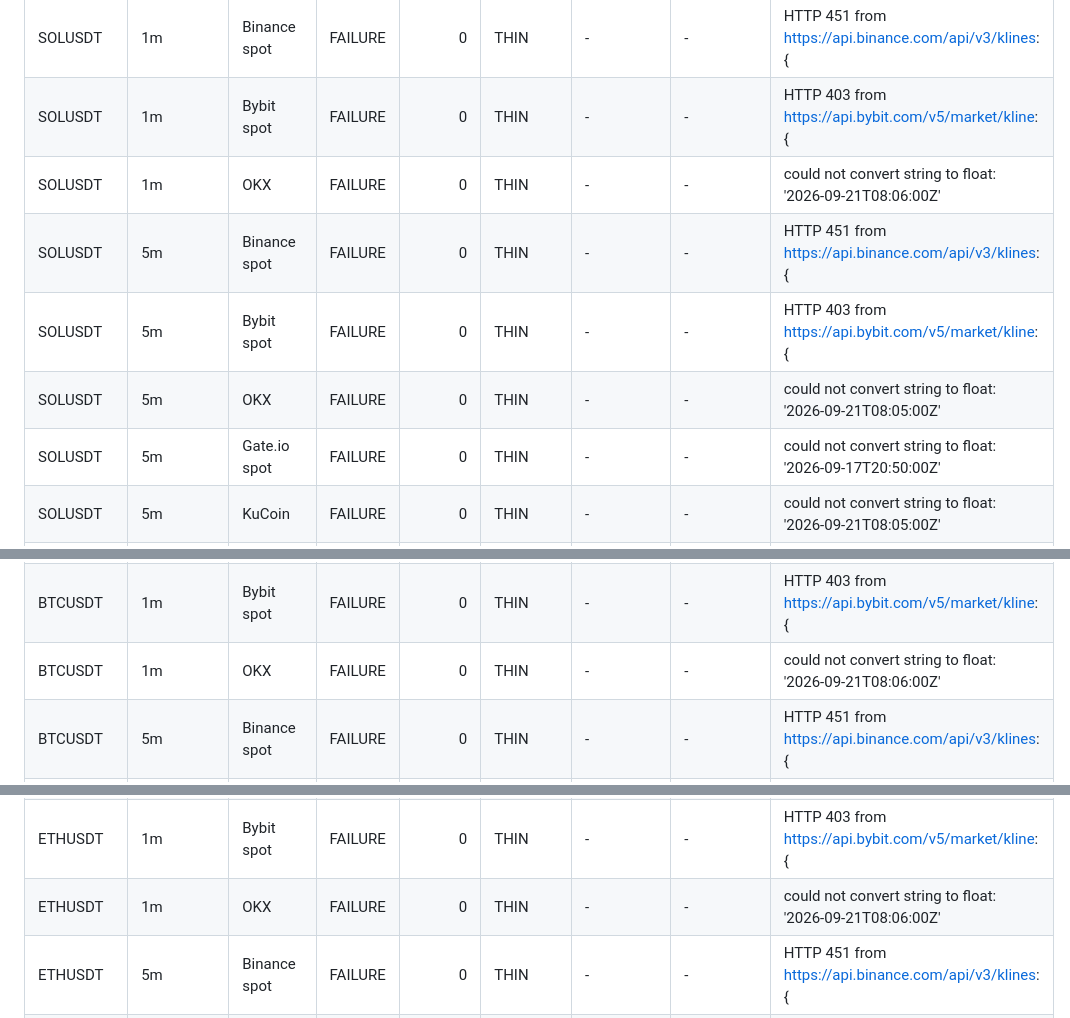
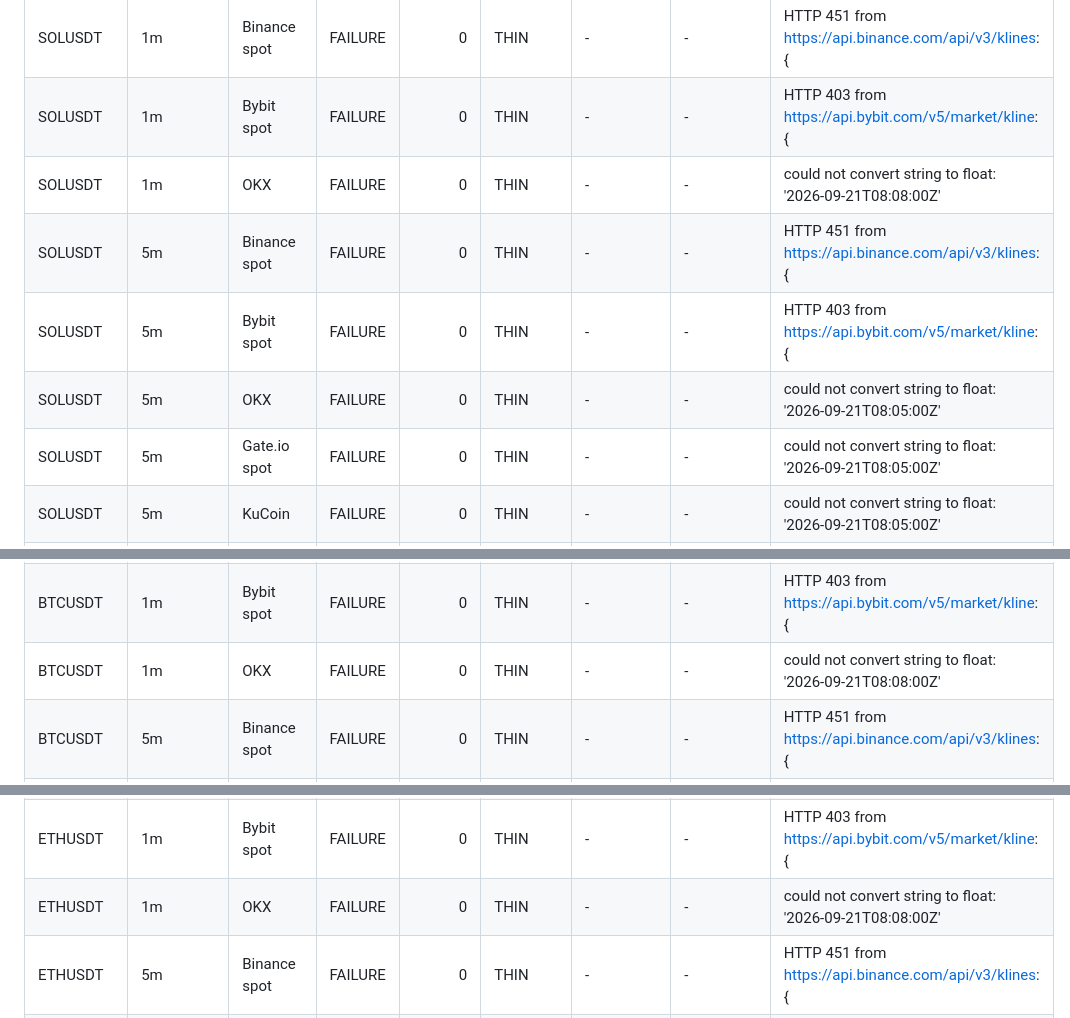
Before and after one commit to M3lcharagu/kyla-quant, a Markdown page: docs/DATA_SOURCES.md, 3 parts joined by grey strips. Drawn GitHub-style.

```diff
--- a/docs/DATA_SOURCES.md
+++ b/docs/DATA_SOURCES.md
@@ -6,11 +6,11 @@ Generated by `python scripts/strategy_factory.py --scan`; only live provider res
 |---|---|---|---|---:|---|---|---|---|
 | SOLUSDT | 1m | Binance spot | FAILURE | 0 | THIN | - | - | HTTP 451 from https://api.binance.com/api/v3/klines: { |
 | SOLUSDT | 1m | Bybit spot | FAILURE | 0 | THIN | - | - | HTTP 403 from https://api.bybit.com/v5/market/kline: { |
-| SOLUSDT | 1m | OKX | FAILURE | 0 | THIN | - | - | could not convert string to float: '2026-09-21T08:06:00Z' |
+| SOLUSDT | 1m | OKX | FAILURE | 0 | THIN | - | - | could not convert string to float: '2026-09-21T08:08:00Z' |
 | SOLUSDT | 5m | Binance spot | FAILURE | 0 | THIN | - | - | HTTP 451 from https://api.binance.com/api/v3/klines: { |
 | SOLUSDT | 5m | Bybit spot | FAILURE | 0 | THIN | - | - | HTTP 403 from https://api.bybit.com/v5/market/kline: { |
 | SOLUSDT | 5m | OKX | FAILURE | 0 | THIN | - | - | could not convert string to float: '2026-09-21T08:05:00Z' |
-| SOLUSDT | 5m | Gate.io spot | FAILURE | 0 | THIN | - | - | could not convert string to float: '2026-09-17T20:50:00Z' |
+| SOLUSDT | 5m | Gate.io spot | FAILURE | 0 | THIN | - | - | could not convert string to float: '2026-09-21T08:05:00Z' |
 | SOLUSDT | 5m | KuCoin | FAILURE | 0 | THIN | - | - | could not convert string to float: '2026-09-21T08:05:00Z' |
 | SOLUSDT | 5m | MEXC | FAILURE | 0 | THIN | - | - | could not convert string to float: '2026-09-19T14:30:00Z' |
 | SOLUSDT | 5m | Bitfinex | FAILURE | 0 | THIN | - | - | could not convert string to float: '2021-02-25T09:40:00Z' |
@@ -26,7 +26,7 @@ Generated by `python scripts/strategy_factory.py --scan`; only live provider res
 | SOLUSDT | 1h | OKX | FAILURE | 0 | THIN | - | - | could not convert string to float: '2026-09-21T08:00:00Z' |
 | BTCUSDT | 1m | Binance spot | FAILURE | 0 | THIN | - | - | HTTP 451 from https://api.binance.com/api/v3/klines: { |
 | BTCUSDT | 1m | Bybit spot | FAILURE | 0 | THIN | - | - | HTTP 403 from https://api.bybit.com/v5/market/kline: { |
-| BTCUSDT | 1m | OKX | FAILURE | 0 | THIN | - | - | could not convert string to float: '2026-09-21T08:06:00Z' |
+| BTCUSDT | 1m | OKX | FAILURE | 0 | THIN | - | - | could not convert string to float: '2026-09-21T08:08:00Z' |
 | BTCUSDT | 5m | Binance spot | FAILURE | 0 | THIN | - | - | HTTP 451 from https://api.binance.com/api/v3/klines: { |
 | BTCUSDT | 5m | Bybit spot | FAILURE | 0 | THIN | - | - | HTTP 403 from https://api.bybit.com/v5/market/kline: { |
 | BTCUSDT | 5m | OKX | FAILURE | 0 | THIN | - | - | could not convert string to float: '2026-09-21T08:05:00Z' |
@@ -41,7 +41,7 @@ Generated by `python scripts/strategy_factory.py --scan`; only live provider res
 | BTCUSDT | 1h | OKX | FAILURE | 0 | THIN | - | - | could not convert string to float: '2026-09-21T08:00:00Z' |
 | ETHUSDT | 1m | Binance spot | FAILURE | 0 | THIN | - | - | HTTP 451 from https://api.binance.com/api/v3/klines: { |
 | ETHUSDT | 1m | Bybit spot | FAILURE | 0 | THIN | - | - | HTTP 403 from https://api.bybit.com/v5/market/kline: { |
-| ETHUSDT | 1m | OKX | FAILURE | 0 | THIN | - | - | could not convert string to float: '2026-09-21T08:06:00Z' |
+| ETHUSDT | 1m | OKX | FAILURE | 0 | THIN | - | - | could not convert string to float: '2026-09-21T08:08:00Z' |
 | ETHUSDT | 5m | Binance spot | FAILURE | 0 | THIN | - | - | HTTP 451 from https://api.binance.com/api/v3/klines: { |
 | ETHUSDT | 5m | Bybit spot | FAILURE | 0 | THIN | - | - | HTTP 403 from https://api.bybit.com/v5/market/kline: { |
 | ETHUSDT | 5m | OKX | FAILURE | 0 | THIN | - | - | could not convert string to float: '2026-09-21T08:05:00Z' |
```
Also changed, not shown: other parts of docs/DATA_SOURCES.md (+5 -5 lines), docs/STRATEGY_LIBRARY.md (+64 -64 lines).
